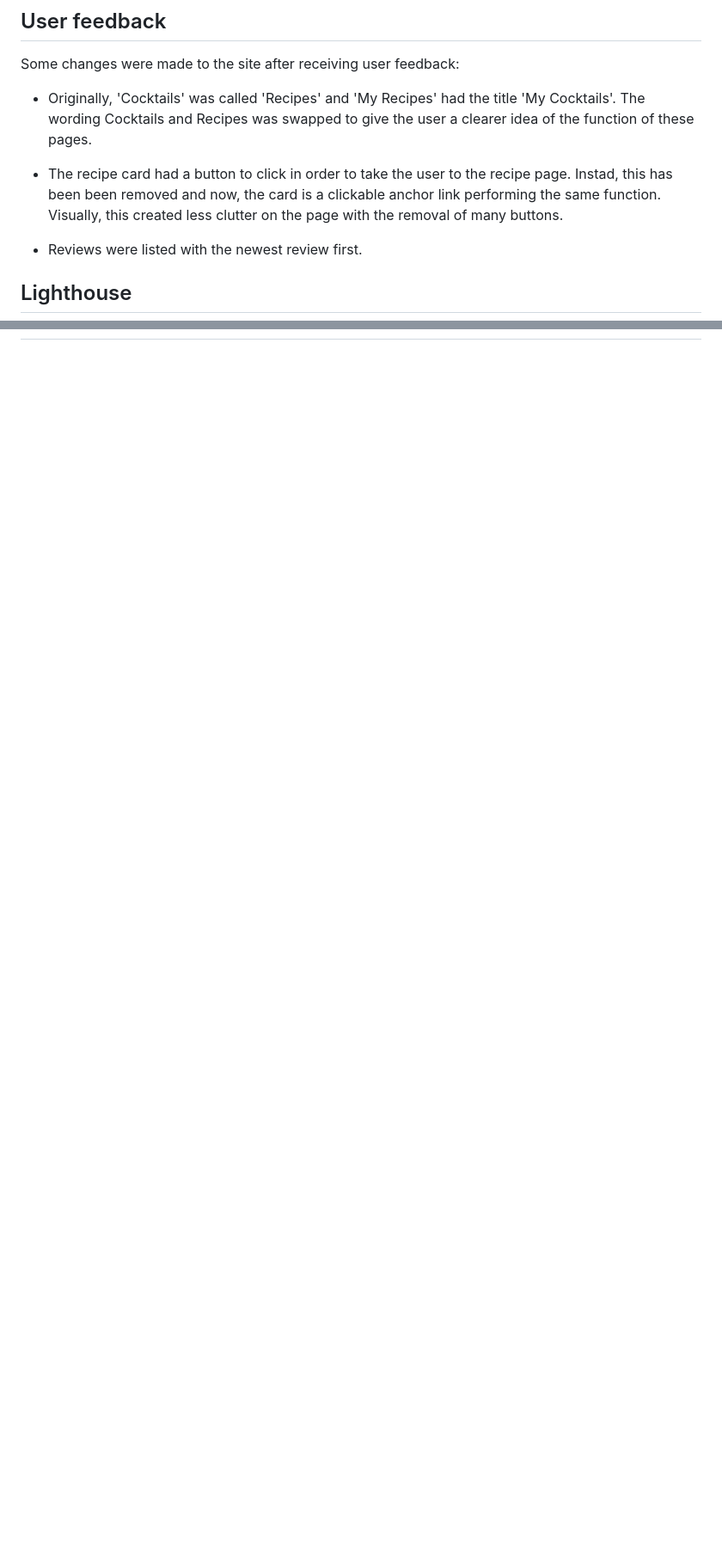
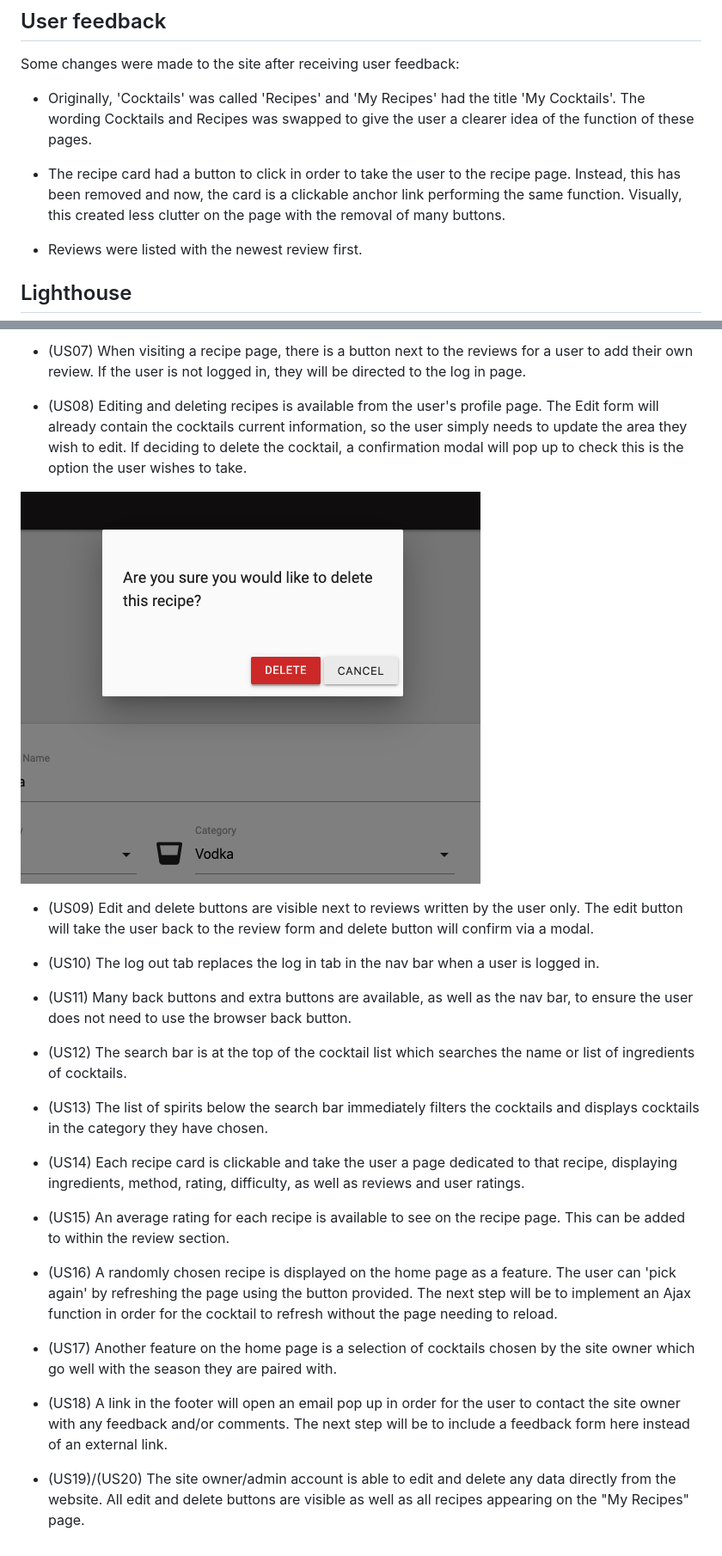
Before and after one commit to Code-Institute-Submissions/OliHickie-shakennotstirred_OctResub, a Markdown page: TESTING.md, 2 parts joined by grey strips. Shown: that part at 86% size. Rendered like a GitHub page; pictures changed too: static/images/readme/delete-modal.png (added); blank space fills up the shorter version.

```diff
--- a/TESTING.md
+++ b/TESTING.md
@@ -68,7 +68,7 @@ Some changes were made to the site after receiving user feedback:
 
 - Originally, 'Cocktails' was called 'Recipes' and 'My Recipes' had the title 'My Cocktails'. The wording Cocktails and Recipes was swapped to give the user a clearer idea of the function of these pages.
 
-- The recipe card had a button to click in order to take the user to the recipe page. Instad, this has been been removed and now, the card is a clickable anchor link performing the same function. Visually, this created less clutter on the page with the removal of many buttons.
+- The recipe card had a button to click in order to take the user to the recipe page. Instead, this has been removed and now, the card is a clickable anchor link performing the same function. Visually, this created less clutter on the page with the removal of many buttons.
 
 - Reviews were listed with the newest review first.
 
@@ -101,0 +117,28 @@ I used Chrome Dev Tools' Lighthouse feature to test Performance, Accessibility,
+- (US07) When visiting a recipe page, there is a button next to the reviews for a user to add their own review. If the user is not logged in, they will be directed to the log in page.
+
+- (US08) Editing and deleting recipes is available from the user's profile page. The Edit form will already contain the cocktails current information, so the user simply needs to update the area they wish to edit. If deciding to delete the cocktail, a confirmation modal will pop up to check this is the option the user wishes to take.
+
+![Delete modal](static/images/readme/delete-modal.png)
+
+
+- (US09) Edit and delete buttons are visible next to reviews written by the user only. The edit button will take the user back to the review form and delete button will confirm via a modal.
+
+- (US10) The log out tab replaces the log in tab in the nav bar when a user is logged in.
+
+- (US11) Many back buttons and extra buttons are available, as well as the nav bar, to ensure the user does not need to use the browser back button.
+
+- (US12) The search bar is at the top of the cocktail list which searches the name or list of ingredients of cocktails.
+
+- (US13) The list of spirits below the search bar immediately filters the cocktails and displays cocktails in the category they have chosen.
+
+- (US14) Each recipe card is clickable and take the user a page dedicated to that recipe, displaying ingredients, method, rating, difficulty, as well as reviews and user ratings.
+
+- (US15) An average rating for each recipe is available to see on the recipe page. This can be added to within the review section.
+
+- (US16) A randomly chosen recipe is displayed on the home page as a feature. The user can 'pick again' by refreshing the page using the button provided. The next step will be to implement an Ajax function in order for the cocktail to refresh without the page needing to reload.
+
+- (US17) Another feature on the home page is a selection of cocktails chosen by the site owner which go well with the season they are paired with.
+
+- (US18) A link in the footer will open an email pop up in order for the user to contact the site owner with any feedback and/or comments. The next step will be to include a feedback form here instead of an external link.
+
+- (US19)/(US20) The site owner/admin account is able to edit and delete any data directly from the website. All edit and delete buttons are visible as well as all recipes appearing on the "My Recipes" page.
```
Also changed, not shown: other parts of TESTING.md (+16 -1 lines), README.md (+15 -16 lines), static/images/readme/register.png (added), static/images/readme/signup.png (added).
